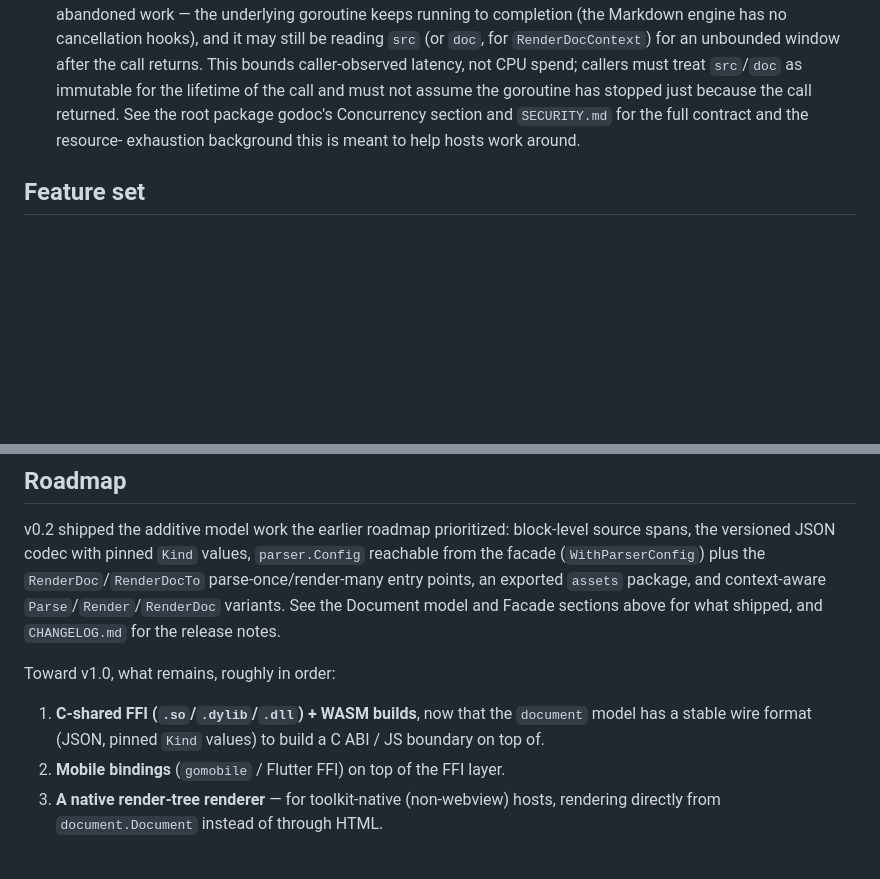
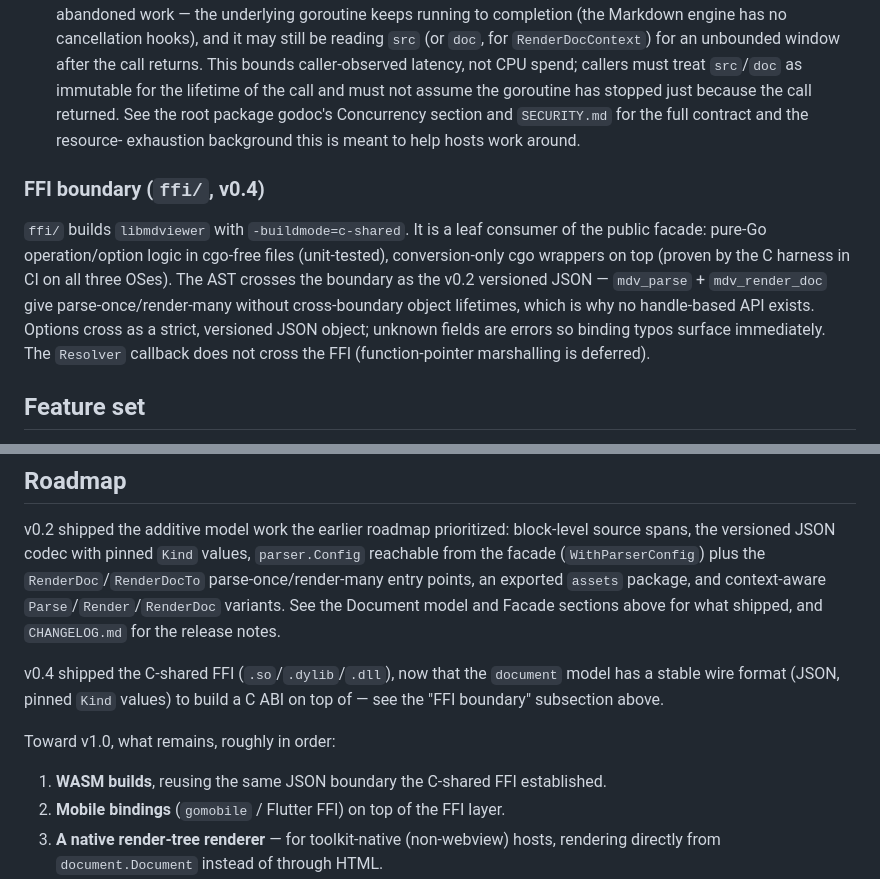
Before and after one commit to sriannamalai/MarkDownViewer, a Markdown page: docs/Design.md, 2 parts joined by grey strips. Drawn GitHub-style; blank space fills up the shorter version.

```diff
--- a/docs/Design.md
+++ b/docs/Design.md
@@ -150,6 +150,19 @@ render, and source-driven vs. already-parsed-tree-driven.
   section and `SECURITY.md` for the full contract and the resource-
   exhaustion background this is meant to help hosts work around.
 
+### FFI boundary (`ffi/`, v0.4)
+
+`ffi/` builds `libmdviewer` with `-buildmode=c-shared`. It is a leaf
+consumer of the public facade: pure-Go operation/option logic in
+cgo-free files (unit-tested), conversion-only cgo wrappers on top
+(proven by the C harness in CI on all three OSes). The AST crosses the
+boundary as the v0.2 versioned JSON — `mdv_parse` + `mdv_render_doc`
+give parse-once/render-many without cross-boundary object lifetimes,
+which is why no handle-based API exists. Options cross as a strict,
+versioned JSON object; unknown fields are errors so binding typos
+surface immediately. The `Resolver` callback does not cross the FFI
+(function-pointer marshalling is deferred).
+
 ## Feature set
 
 CommonMark (via goldmark) plus: GFM tables, strikethrough, task lists,
@@ -269,11 +282,14 @@ exported `assets` package, and context-aware `Parse`/`Render`/`RenderDoc`
 variants. See the Document model and Facade sections above for what
 shipped, and `CHANGELOG.md` for the release notes.
 
+v0.4 shipped the C-shared FFI (`.so`/`.dylib`/`.dll`), now that the
+`document` model has a stable wire format (JSON, pinned `Kind` values) to
+build a C ABI on top of — see the "FFI boundary" subsection above.
+
 Toward v1.0, what remains, roughly in order:
 
-1. **C-shared FFI (`.so`/`.dylib`/`.dll`) + WASM builds**, now that the
-   `document` model has a stable wire format (JSON, pinned `Kind` values)
-   to build a C ABI / JS boundary on top of.
+1. **WASM builds**, reusing the same JSON boundary the C-shared FFI
+   established.
 2. **Mobile bindings** (`gomobile` / Flutter FFI) on top of the FFI layer.
 3. **A native render-tree renderer** — for toolkit-native (non-webview)
    hosts, rendering directly from `document.Document` instead of through
```
Also changed, not shown: CONTRIBUTING.md (+17 -0 lines), README.md (+33 -4 lines).
